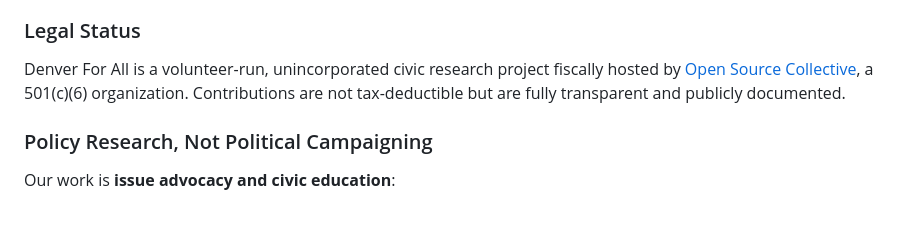
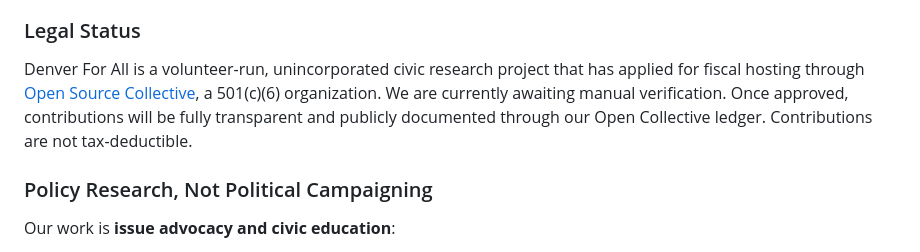
Before and after one commit to Denver-For-All/denver-for-all, a Markdown page: collateral/fundraising/transparency-statement.md, the part around the change. Drawn GitHub-style; blank space fills up the shorter version.

Commit message:
Clarify Open Collective fiscal hosting is pending verification
Updated funding-sources.md and transparency-statement.md to accurately
reflect that we have applied for fiscal hosting through Open Source
Collective but are awaiting manual verification (under 100 GitHub stars).

https://claude.ai/code/session_011c9AFPCe3ngMqRtcC2dWt6

```diff
--- a/collateral/fundraising/transparency-statement.md
+++ b/collateral/fundraising/transparency-statement.md
@@ -45,7 +45,7 @@ Our entire platform is open source:
 
 ### Legal Status
 
-Denver For All is a volunteer-run, unincorporated civic research project fiscally hosted by [Open Source Collective](https://www.oscollective.org/), a 501(c)(6) organization. Contributions are not tax-deductible but are fully transparent and publicly documented.
+Denver For All is a volunteer-run, unincorporated civic research project that has applied for fiscal hosting through [Open Source Collective](https://www.oscollective.org/), a 501(c)(6) organization. We are currently awaiting manual verification. Once approved, contributions will be fully transparent and publicly documented through our Open Collective ledger. Contributions are not tax-deductible.
 
 ### Policy Research, Not Political Campaigning
 
```
Also changed, not shown: 1 other file.
